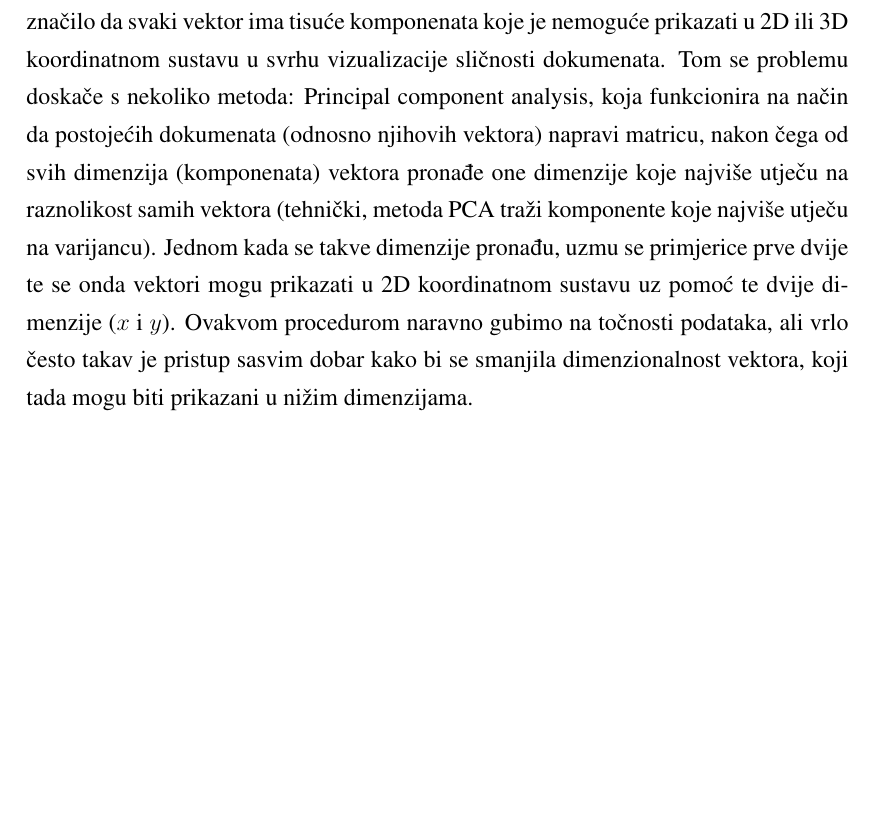
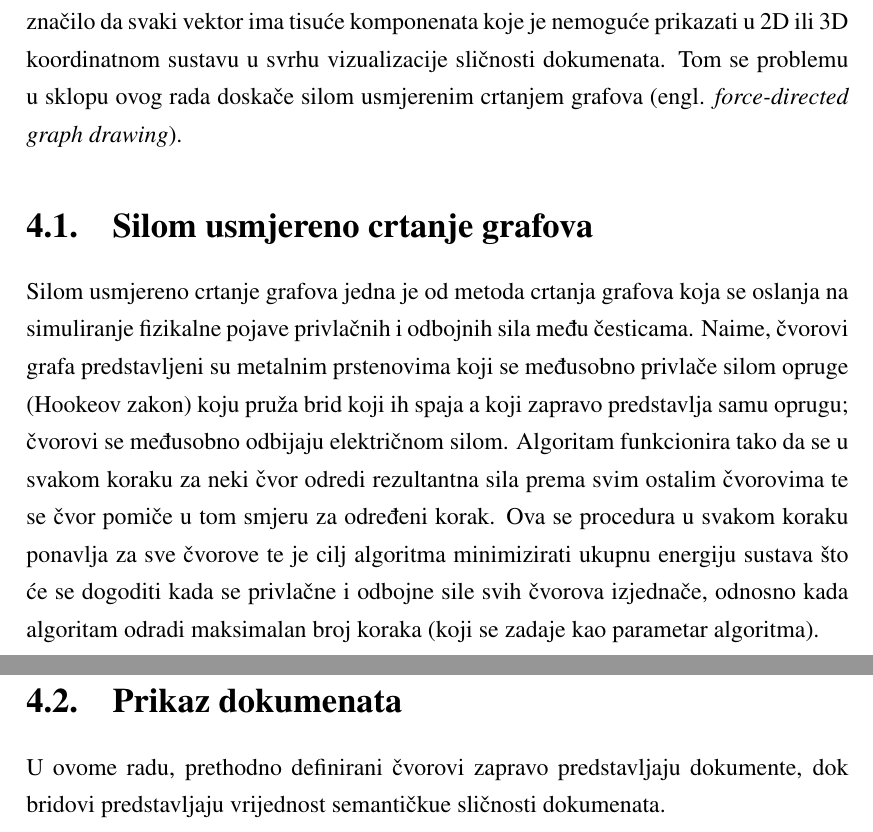
Before and after one commit to lukacupic/PDF-Document-Management-and-Search-System, a LaTeX thesis (latex/zavrsni.tex): part of page 12 of 17 before the commit and two parts of pages 12 and 13 of 18 after it, the two joined at a grey line, cut so that both start at the same text, the shorter picture padded with empty space. Compiled offline with pdfLaTeX.

Commit message:
Start writing chapter 4 (force directed layout)

```diff
--- a/latex/zavrsni.tex
+++ b/latex/zavrsni.tex
@@ -110,7 +110,13 @@ Za dokument $Q$, koji sadrži riječi $q_{1}$,...,$q_{n}$, BM25 mjera sličnosti
 gdje je ${\displaystyle f(q_{i},D)}$	 frekvencija od ${\displaystyle q_{i}}$ u dokumentu D, ${\displaystyle |D|}$ je broj riječi u dokumentu D, a avgdl je prosječan broj riječi u dokumentima iz zbirke. ${\displaystyle k_{1}}$ i $b$ slobodni su parametri koji se uglavnom uzimaju kao ${\displaystyle k_{1}\in [1.2,2.0]}$ te ${\displaystyle b=0.75}.{\displaystyle {\text{ IDF}}(q_{i})}$ je IDF vrijednost komponente ${\displaystyle q_{i}}$.
 
 \chapter{Prikaz dokumenata u 2D koordinatnom sustavu}
-Kako prethodno navedene metode ispituju sličnost različitih dokumenata, sljedeći prirodan korak bio bi vizualizacija  sličnosti dobivene među dokumentima. Ovdje međutim, nastaje jedan problem. Naime, dokumenti čija se međusobna sličnost želi prikazati grafički, predstavljeni su vektorima sačinjenim od onoliko komponenata kolika je veličina vokabulara. Uzmemo li kao primjer prosječnu duljinu znanstvenog rada koja je po PAPER tipično između 3.000 te 10.000 riječi, to bi značilo kako se i veličina vokabulara takvog skupa dokumenata (CORPUS) također mjeri u tisućama riječi. Pošto je magnituda svakog od vektora (tj. broj komponenata) upravo veličina vokabulara, to bi značilo da svaki vektor ima tisuće komponenata koje je nemoguće prikazati u 2D ili 3D koordinatnom sustavu u svrhu vizualizacije sličnosti dokumenata. Tom se problemu doskače s nekoliko metoda: Principal component analysis, koja funkcionira na način da postojećih dokumenata (odnosno njihovih vektora) napravi matricu, nakon čega od svih dimenzija (komponenata) vektora pronađe one dimenzije koje najviše utječu na raznolikost samih vektora (tehnički, metoda PCA traži komponente koje najviše utječu na varijancu). Jednom kada se takve dimenzije pronađu, uzmu se primjerice prve dvije te se onda vektori mogu prikazati u 2D koordinatnom sustavu uz pomoć te dvije dimenzije ($x$ i $y$). Ovakvom procedurom naravno gubimo na točnosti podataka, ali vrlo često takav je pristup sasvim dobar kako bi se smanjila dimenzionalnost vektora, koji tada mogu biti prikazani u nižim dimenzijama.
+Kako prethodno navedene metode ispituju sličnost različitih dokumenata, sljedeći prirodan korak bio bi vizualizacija  sličnosti dobivene među dokumentima. Ovdje međutim, nastaje jedan problem. Naime, dokumenti čija se međusobna sličnost želi prikazati grafički, predstavljeni su vektorima sačinjenim od onoliko komponenata kolika je veličina vokabulara. Uzmemo li kao primjer prosječnu duljinu znanstvenog rada koja je po PAPER tipično između 3.000 te 10.000 riječi, to bi značilo kako se i veličina vokabulara takvog skupa dokumenata (CORPUS) također mjeri u tisućama riječi. Pošto je magnituda svakog od vektora (tj. broj komponenata) upravo veličina vokabulara, to bi značilo da svaki vektor ima tisuće komponenata koje je nemoguće prikazati u 2D ili 3D koordinatnom sustavu u svrhu vizualizacije sličnosti dokumenata. Tom se problemu u sklopu ovog rada doskače silom usmjerenim crtanjem grafova (engl. \textit{force-directed graph drawing}).
+
+\section{Silom usmjereno crtanje grafova}
+Silom usmjereno crtanje grafova jedna je od metoda crtanja grafova koja se oslanja na simuliranje fizikalne pojave privlačnih i odbojnih sila među česticama. Naime, čvorovi grafa predstavljeni su metalnim prstenovima koji se međusobno privlače silom opruge (Hookeov zakon) koju pruža brid koji ih spaja a koji zapravo predstavlja samu oprugu; čvorovi se međusobno odbijaju električnom silom. Algoritam funkcionira tako da se u svakom koraku za neki čvor odredi rezultantna sila prema svim ostalim čvorovima te se čvor pomiče u tom smjeru za određeni korak. Ova se procedura u svakom koraku ponavlja za sve čvorove te je cilj algoritma minimizirati ukupnu energiju sustava što će se dogoditi kada se privlačne i odbojne sile svih čvorova izjednače, odnosno kada algoritam odradi maksimalan broj koraka (koji se zadaje kao parametar algoritma).
+
+\section{Prikaz dokumenata}
+U ovome radu, prethodno definirani čvorovi zapravo predstavljaju dokumente, dok bridovi predstavljaju vrijednost semantičkue sličnosti dokumenata.
 
 \chapter{Isprobavanje metoda...}
 Prilikom istraživanja različitih metoda rangiranja za potrebe ovog rada, metode koje su se pokazale najzanimljivijima (a koje su svejedno poprilično bazične, u smislu ne iziskuju kompleksnije alate poput strojnog učenja) su metoda kosinusne sličnosti te Okapi BM25 metoda.
```
Also changed, not shown: latex/zavrsni.pdf, 6 other files.
